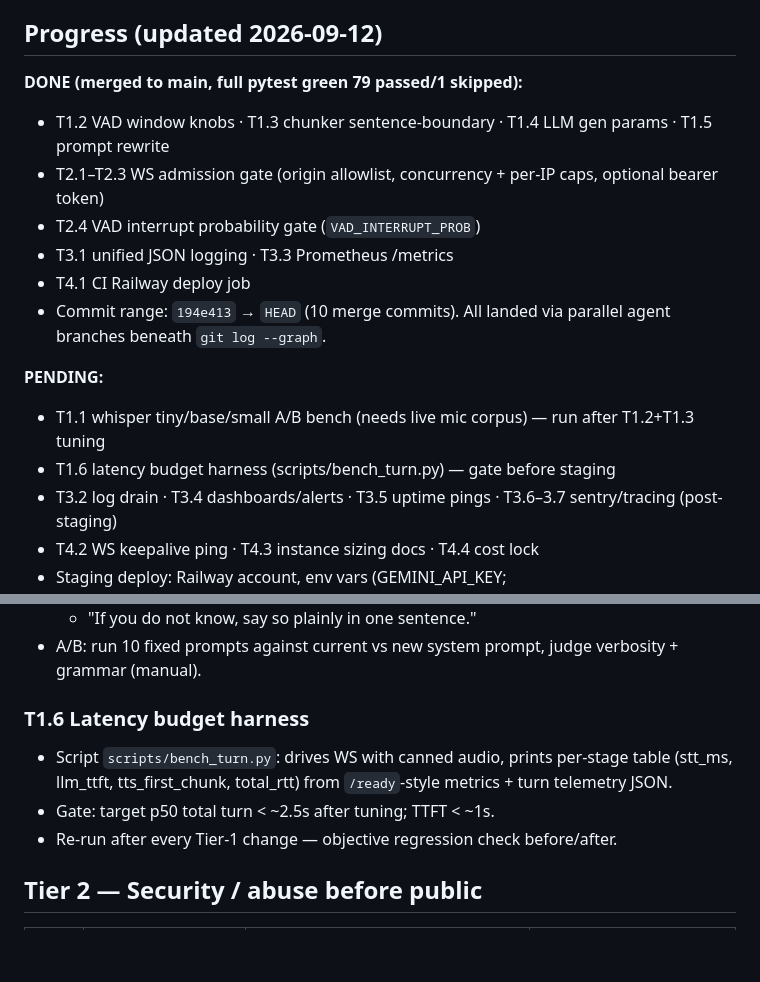
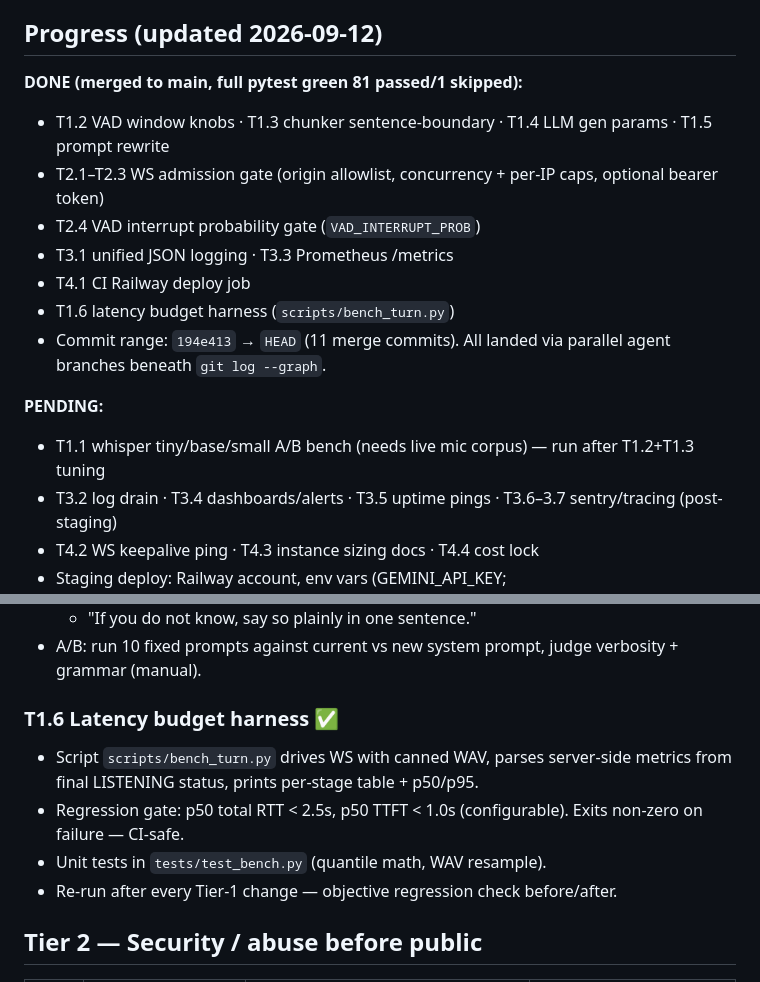
Before and after one commit to PatheticUser/EchoSync, a Markdown page: GAPS.md, 2 parts joined by grey strips. Drawn GitHub-style; blank space fills up the shorter version.

Commit message:
docs: GAPS mark T1.6 bench harness done
Co-Authored-By: Claude Code <noreply@anthropic.com>

```diff
--- a/GAPS.md
+++ b/GAPS.md
@@ -10,17 +10,17 @@ Accuracy below target (voice pipeline), production hardening incomplete, zero ob
 
 ## Progress (updated 2026-09-12)
 
-**DONE (merged to main, full pytest green 79 passed/1 skipped):**
+**DONE (merged to main, full pytest green 81 passed/1 skipped):**
 - T1.2 VAD window knobs · T1.3 chunker sentence-boundary · T1.4 LLM gen params · T1.5 prompt rewrite
 - T2.1–T2.3 WS admission gate (origin allowlist, concurrency + per-IP caps, optional bearer token)
 - T2.4 VAD interrupt probability gate (`VAD_INTERRUPT_PROB`)
 - T3.1 unified JSON logging · T3.3 Prometheus /metrics
 - T4.1 CI Railway deploy job
-- Commit range: `194e413` → `HEAD` (10 merge commits). All landed via parallel agent branches beneath `git log --graph`.
+- T1.6 latency budget harness (`scripts/bench_turn.py`)
+- Commit range: `194e413` → `HEAD` (11 merge commits). All landed via parallel agent branches beneath `git log --graph`.
 
 **PENDING:**
 - T1.1 whisper tiny/base/small A/B bench (needs live mic corpus) — run after T1.2+T1.3 tuning
-- T1.6 latency budget harness (scripts/bench_turn.py) — gate before staging
 - T3.2 log drain · T3.4 dashboards/alerts · T3.5 uptime pings · T3.6–3.7 sentry/tracing (post-staging)
 - T4.2 WS keepalive ping · T4.3 instance sizing docs · T4.4 cost lock
 - Staging deploy: Railway account, env vars (GEMINI_API_KEY; WS_ALLOWED_ORIGINS=https://<app>.up.railway.app; APP_ENV=production), healthcheck start_period
@@ -81,9 +81,10 @@ Accuracy below target (voice pipeline), production hardening incomplete, zero ob
   - "If you do not know, say so plainly in one sentence."
 - A/B: run 10 fixed prompts against current vs new system prompt, judge verbosity + grammar (manual).
 
-### T1.6 Latency budget harness
-- Script `scripts/bench_turn.py`: drives WS with canned audio, prints per-stage table (stt_ms, llm_ttft, tts_first_chunk, total_rtt) from `/ready`-style metrics + turn telemetry JSON.
-- Gate: target p50 total turn < ~2.5s after tuning; TTFT < ~1s.
+### T1.6 Latency budget harness ✅
+- Script `scripts/bench_turn.py` drives WS with canned WAV, parses server-side metrics from final LISTENING status, prints per-stage table + p50/p95.
+- Regression gate: p50 total RTT < 2.5s, p50 TTFT < 1.0s (configurable). Exits non-zero on failure — CI-safe.
+- Unit tests in `tests/test_bench.py` (quantile math, WAV resample).
 - Re-run after every Tier-1 change — objective regression check before/after.
 
 ## Tier 2 — Security / abuse before public
```
